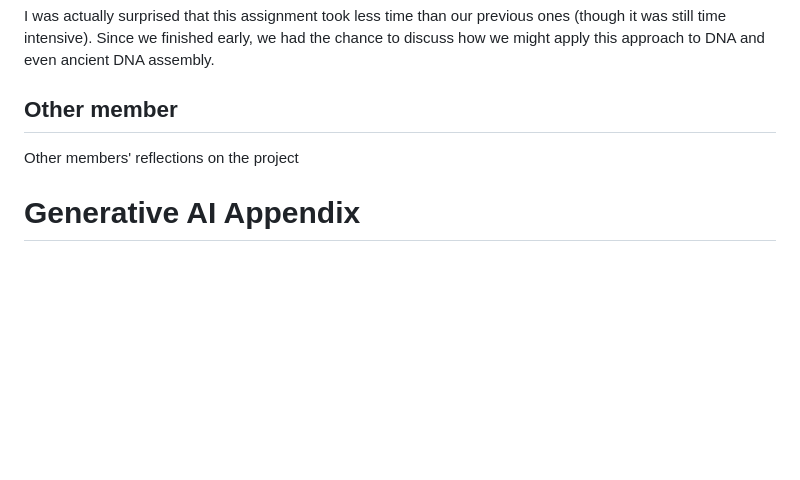
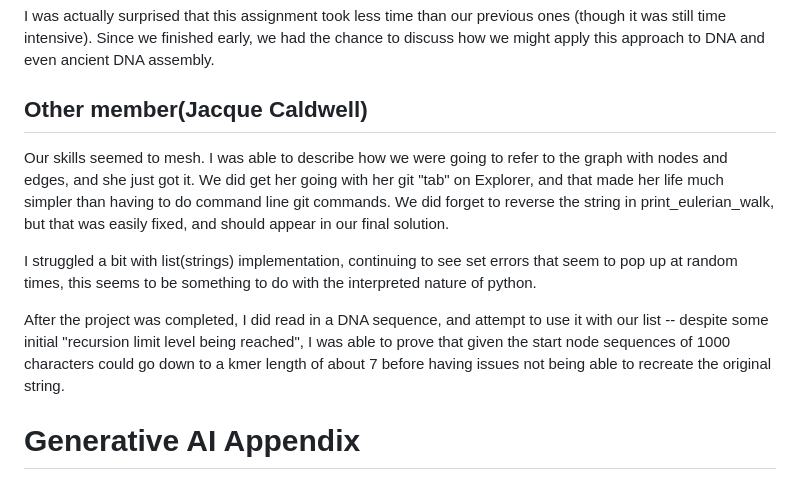
Before and after one commit to e12chaos/BINF6250F25, a Markdown page: README.md, the part around the change. GitHub-like rendering; blank space fills up the shorter version.

Commit message:
Update README.md
Added my comments to README.md

```diff
--- a/README.md
+++ b/README.md
@@ -58,8 +58,12 @@ Using these, we reduced the `add_edge` and `remove_edge` logic from ~8 lines dow
 
 I was actually surprised that this assignment took less time than our previous ones (though it was still time intensive). Since we finished early, we had the chance to discuss how we might apply this approach to DNA and even ancient DNA assembly.
 
-## Other member
-Other members' reflections on the project
+## Other member(Jacque Caldwell)
+Our skills seemed to mesh.   I was able to describe how we were going to refer to the graph with nodes and edges, and she just got it.  We did get her going with her git "tab" on Explorer, and that made her life much simpler than having to do command line git commands.   We did forget to reverse the string in print_eulerian_walk, but that was easily fixed, and should appear in our final solution.
+
+I struggled a bit with list(strings) implementation, continuing to see set errors that seem to pop up at random times, this seems to be something to do with the interpreted nature of python.
+
+After the project was completed, I did read in a DNA sequence, and attempt to use it with our list -- despite some initial "recursion limit level being reached", I was able to prove that given the start node sequences of 1000 characters could go down to a kmer length of about 7 before having issues not being able to recreate the original string.
 
 # Generative AI Appendix
 As per the syllabus
```
